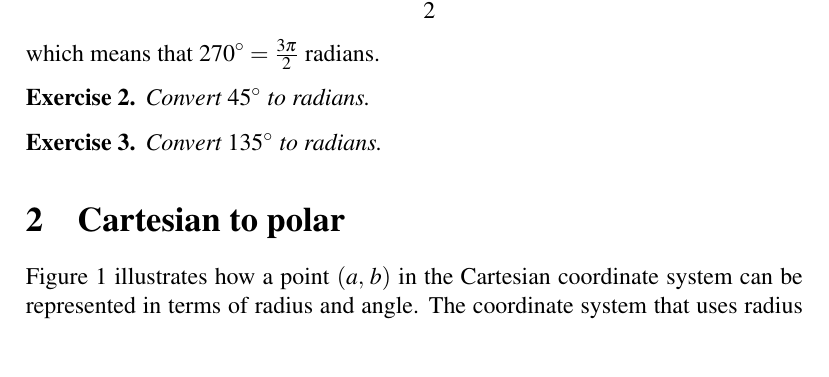
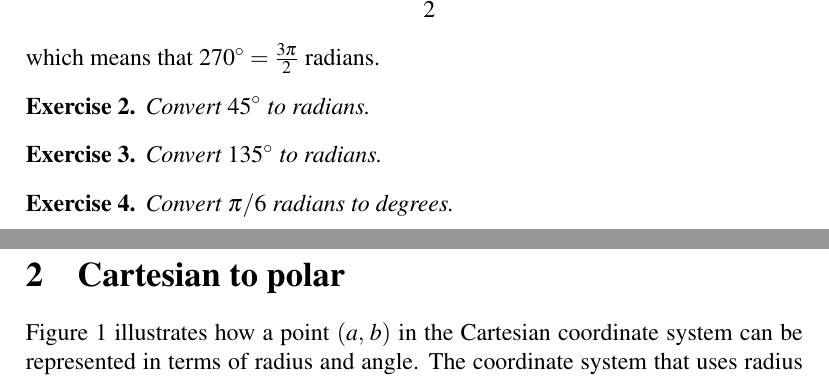
Before and after one commit to mvngu/hsnote, a LaTeX document (04_polar.tex): part of page 1 of 2 before the commit and two parts of pages 1 and 2 of 2 after it, the two joined at a grey line, cut so that both start at the same text. Compiled offline with pdfLaTeX.

Commit message:
An exercise and its solution.

```diff
--- a/04_polar.tex
+++ b/04_polar.tex
@@ -111,6 +111,17 @@ In other words, $\degree{135} = \frac{3\pi}{4}$ radians.
 \end{solution}
 }{}
 
+\begin{exercise}
+Convert $\pi / 6$ radians to degrees.
+\end{exercise}
+
+\ifbool{showSolution}{
+\begin{solution}
+You have $\degree{180} = \pi$ radians.  Then $\pi / 6$ radians is
+equivalent to $\degree{180} / 6 = \degree{30}$.
+\end{solution}
+}{}
+
 
 %%%%%%%%%%%%%%%%%%%%%%%%%%%%%%%%%%%%%%%%%%%%%%%%%%%%%%%%%%%%%%%%%%%%%%%%%%%
 
```
